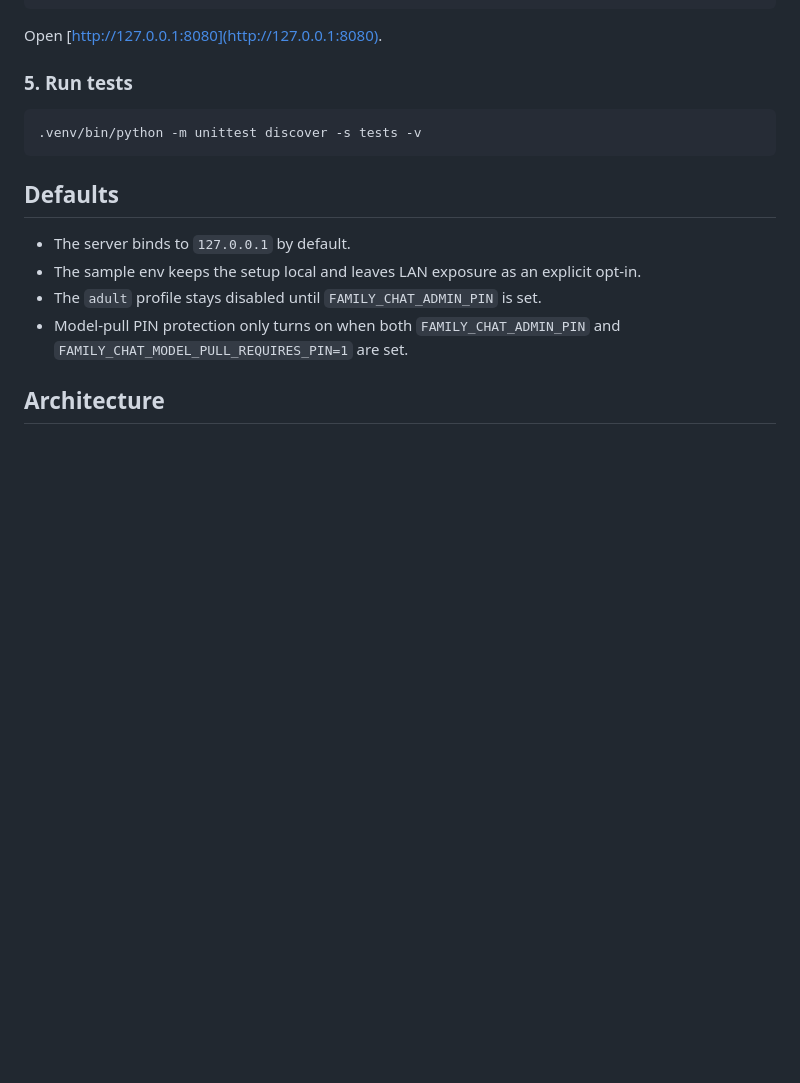
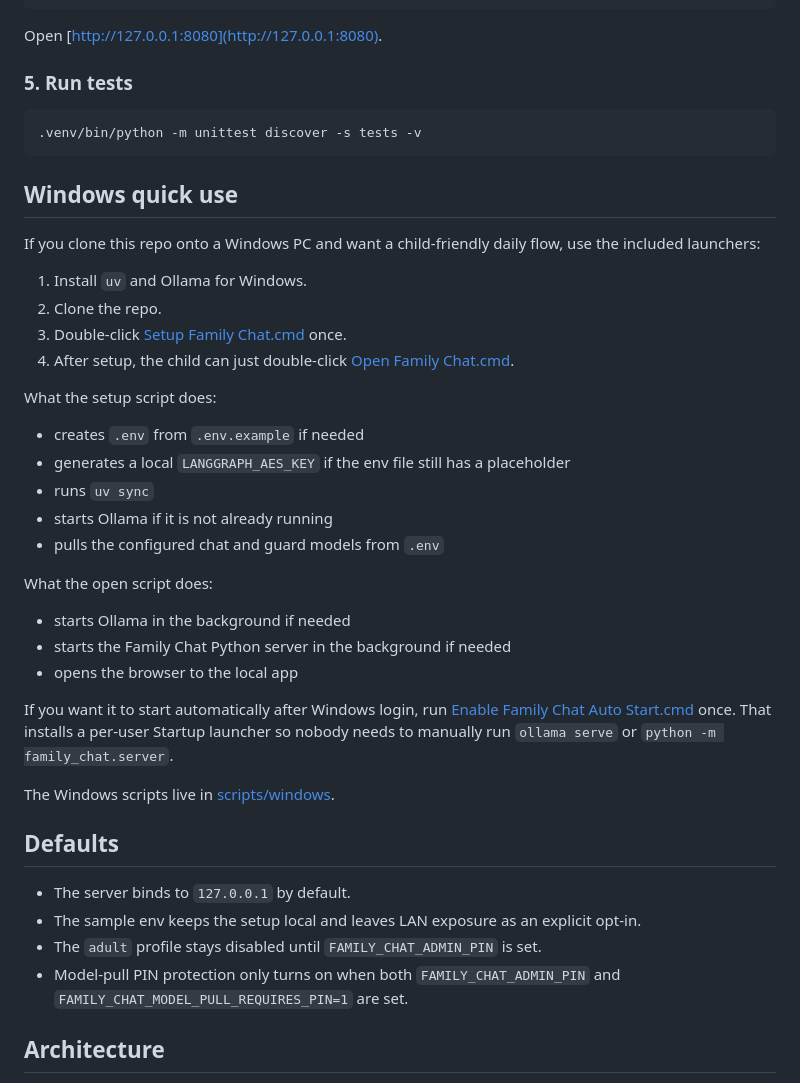
Before and after one commit to bab-git/family-chatbot, a Markdown page: README.md, the part around the change printed below. Rendered like a GitHub page; blank space fills up the shorter version.

````diff
--- a/README.md
+++ b/README.md
@@ -84,6 +98,33 @@ Open [http://127.0.0.1:8080](http://127.0.0.1:8080).
 .venv/bin/python -m unittest discover -s tests -v
 ```
 
+## Windows quick use
+
+If you clone this repo onto a Windows PC and want a child-friendly daily flow, use the included launchers:
+
+1. Install `uv` and Ollama for Windows.
+2. Clone the repo.
+3. Double-click [Setup Family Chat.cmd](./Setup%20Family%20Chat.cmd) once.
+4. After setup, the child can just double-click [Open Family Chat.cmd](./Open%20Family%20Chat.cmd).
+
+What the setup script does:
+
+- creates `.env` from `.env.example` if needed
+- generates a local `LANGGRAPH_AES_KEY` if the env file still has a placeholder
+- runs `uv sync`
+- starts Ollama if it is not already running
+- pulls the configured chat and guard models from `.env`
+
+What the open script does:
+
+- starts Ollama in the background if needed
+- starts the Family Chat Python server in the background if needed
+- opens the browser to the local app
+
+If you want it to start automatically after Windows login, run [Enable Family Chat Auto Start.cmd](./Enable%20Family%20Chat%20Auto%20Start.cmd) once. That installs a per-user Startup launcher so nobody needs to manually run `ollama serve` or `python -m family_chat.server`.
+
+The Windows scripts live in [scripts/windows](./scripts/windows).
+
 ## Defaults
 
 - The server binds to `127.0.0.1` by default.
````
Also changed, not shown: other parts of README.md (+14 -0 lines), assets/family-chat-experiment.png, 7 other files.
